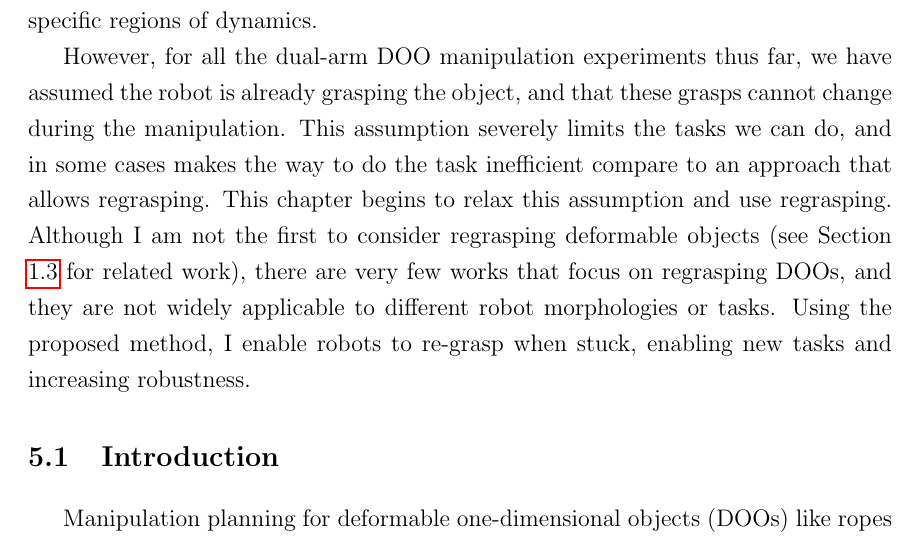
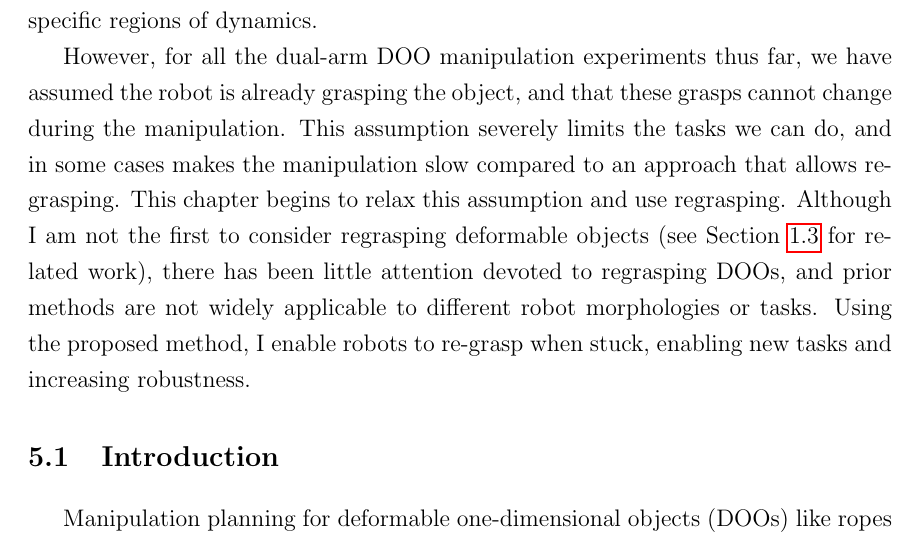
Before and after one commit to PeterMitrano/peter_mitrano_thesis, a LaTeX thesis (thesis.tex, which reads Chap5/chap5.tex): part of page 70 of 96, cut so that both start at the same text. Compiled offline with pdfLaTeX.

Commit message:
Updates from Overleaf

```diff
--- a/Chap5/chap5.tex
+++ b/Chap5/chap5.tex
@@ -1,8 +1,6 @@
 The previous chapter introduced a method for adapting dynamics when some regions of the source and target dynamics are similar and others are not. This method allowed us to adapt a dynamics model and learn reliability in the real world. This removed the need for specialized methods for collecting real-world training data from specific regions of dynamics.
 
-However, for all the dual-arm DOO manipulation experiments thus far, we have assumed the robot is already grasping the object, and that these grasps cannot change during the manipulation. This assumption severely limits the tasks we can do, and in some cases makes the way to do the task inefficient compare to an approach that allows regrasping. This chapter begins to relax this assumption and use regrasping. Although I am not the first to consider regrasping deformable objects (see Section \ref{Proposed:sec:related_work} for related work), there are very few works that focus on regrasping DOOs, and they are not widely applicable to different robot morphologies or tasks. Using the proposed method, I enable robots to re-grasp when stuck, enabling new tasks and increasing robustness.
-
-% By considering regrasping in the manipulation planning problem, we are potentially introducing several new discrete variables into the action space, which could cause exponential growth in the search space and make long horizon planning intractable. Even when tractable, we still face the problem that long horizon planning with unreliable dynamics models gives unsuccessful plans. To avoid this, we leverage tools for topological path planning to prune the search space and avoid expensive and potentially inaccurate rollouts of the dynamics. We propose a novel topological signature for
+However, for all the dual-arm DOO manipulation experiments thus far, we have assumed the robot is already grasping the object, and that these grasps cannot change during the manipulation. This assumption severely limits the tasks we can do, and in some cases makes the manipulation slow compared to an approach that allows regrasping. This chapter begins to relax this assumption and use regrasping. Although I am not the first to consider regrasping deformable objects (see Section \ref{Proposed:sec:related_work} for related work), there has been little attention devoted to regrasping DOOs, and prior methods are not widely applicable to different robot morphologies or tasks. Using the proposed method, I enable robots to re-grasp when stuck, enabling new tasks and increasing robustness.
 
 \input{Chap5/sections/01_introduction.tex}
 \input{Chap5/sections/02_defining_signature}
```
